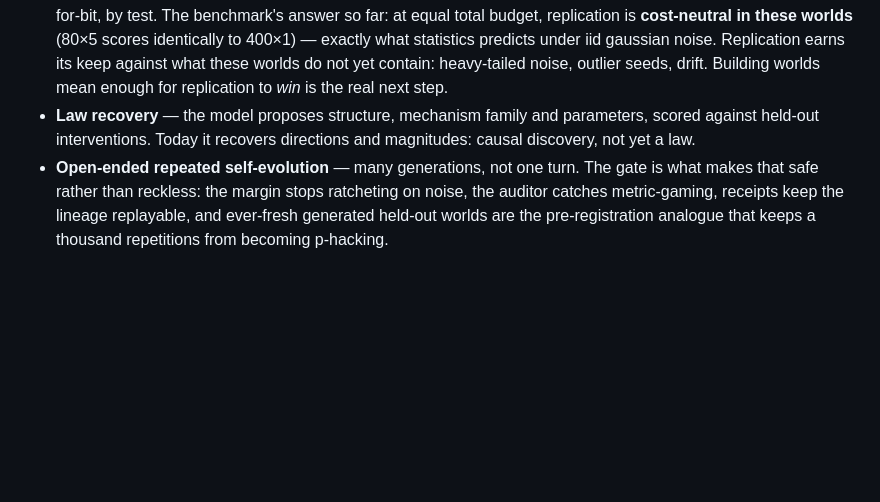
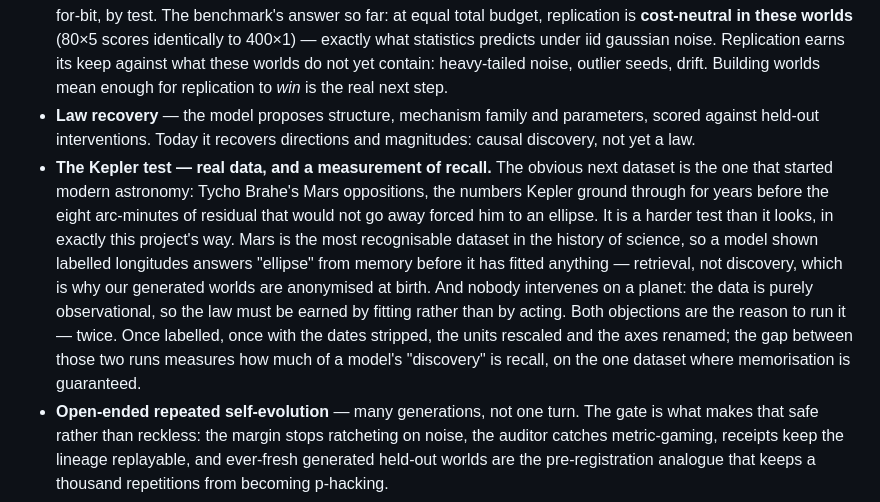
Before and after one commit to meta-agentic/meta-science, a Markdown page: README.md, the part around the change. Rendered like a GitHub page; blank space fills up the shorter version.

```diff
--- a/README.md
+++ b/README.md
@@ -406,6 +406,18 @@ runs on repetition, and repetition is the roadmap:
 - **Law recovery** — the model proposes structure, mechanism family and parameters,
   scored against held-out interventions. Today it recovers directions and magnitudes:
   causal discovery, not yet a law.
+- **The Kepler test — real data, and a measurement of recall.** The obvious next dataset
+  is the one that started modern astronomy: Tycho Brahe's Mars oppositions, the numbers
+  Kepler ground through for years before the eight arc-minutes of residual that would
+  not go away forced him to an ellipse. It is a harder test than it looks, in exactly
+  this project's way. Mars is the most recognisable dataset in the history of science, so
+  a model shown labelled longitudes answers "ellipse" from memory before it has fitted
+  anything — retrieval, not discovery, which is why our generated worlds are anonymised
+  at birth. And nobody intervenes on a planet: the data is purely observational, so the
+  law must be earned by fitting rather than by acting. Both objections are the reason to
+  run it — twice. Once labelled, once with the dates stripped, the units rescaled and the
+  axes renamed; the gap between those two runs measures how much of a model's
+  "discovery" is recall, on the one dataset where memorisation is guaranteed.
 - **Open-ended repeated self-evolution** — many generations, not one turn. The gate is
   what makes that safe rather than reckless: the margin stops ratcheting on noise, the
   auditor catches metric-gaming, receipts keep the lineage replayable, and ever-fresh
```
Also changed, not shown: docs/devpost-about.md (+12 -0 lines), docs/submission.md (+16 -2 lines).
